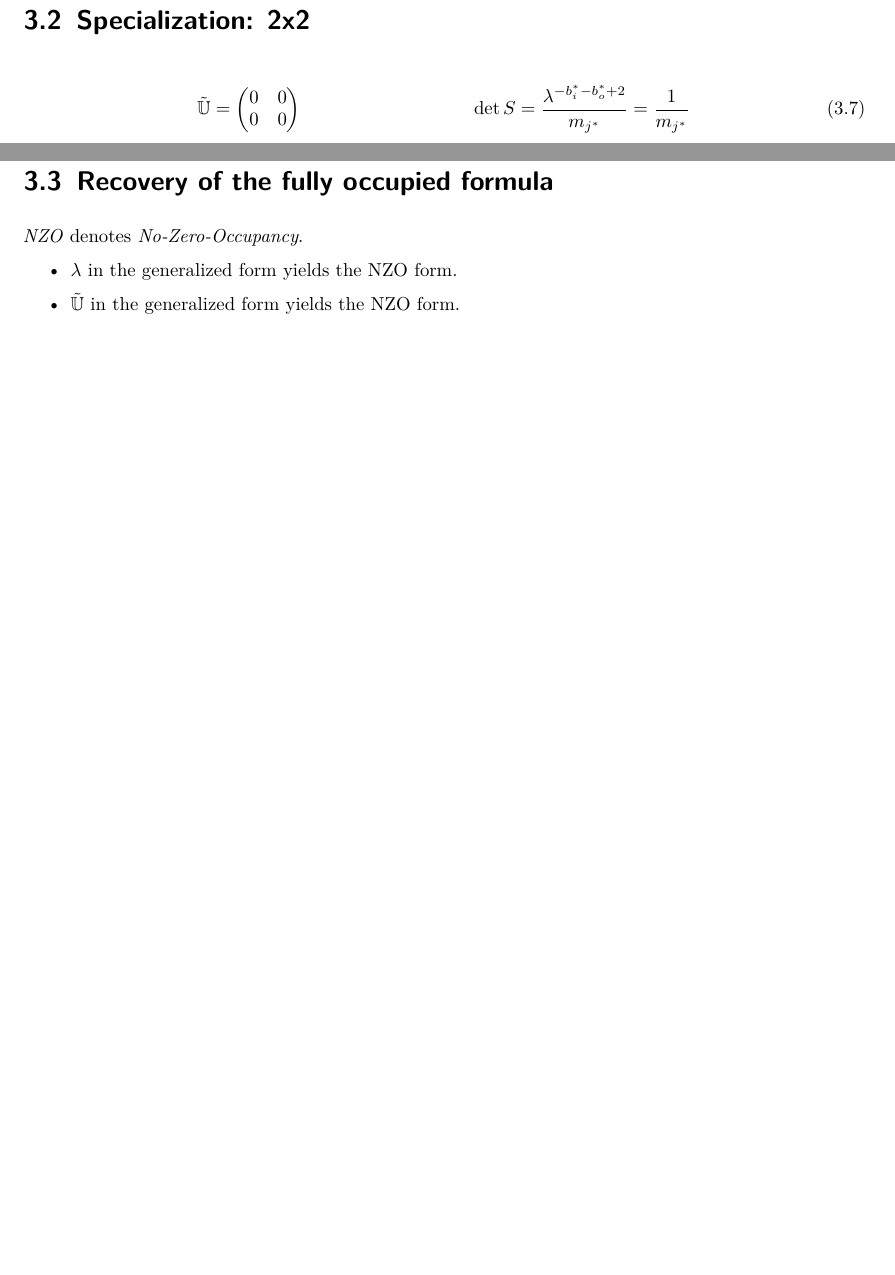
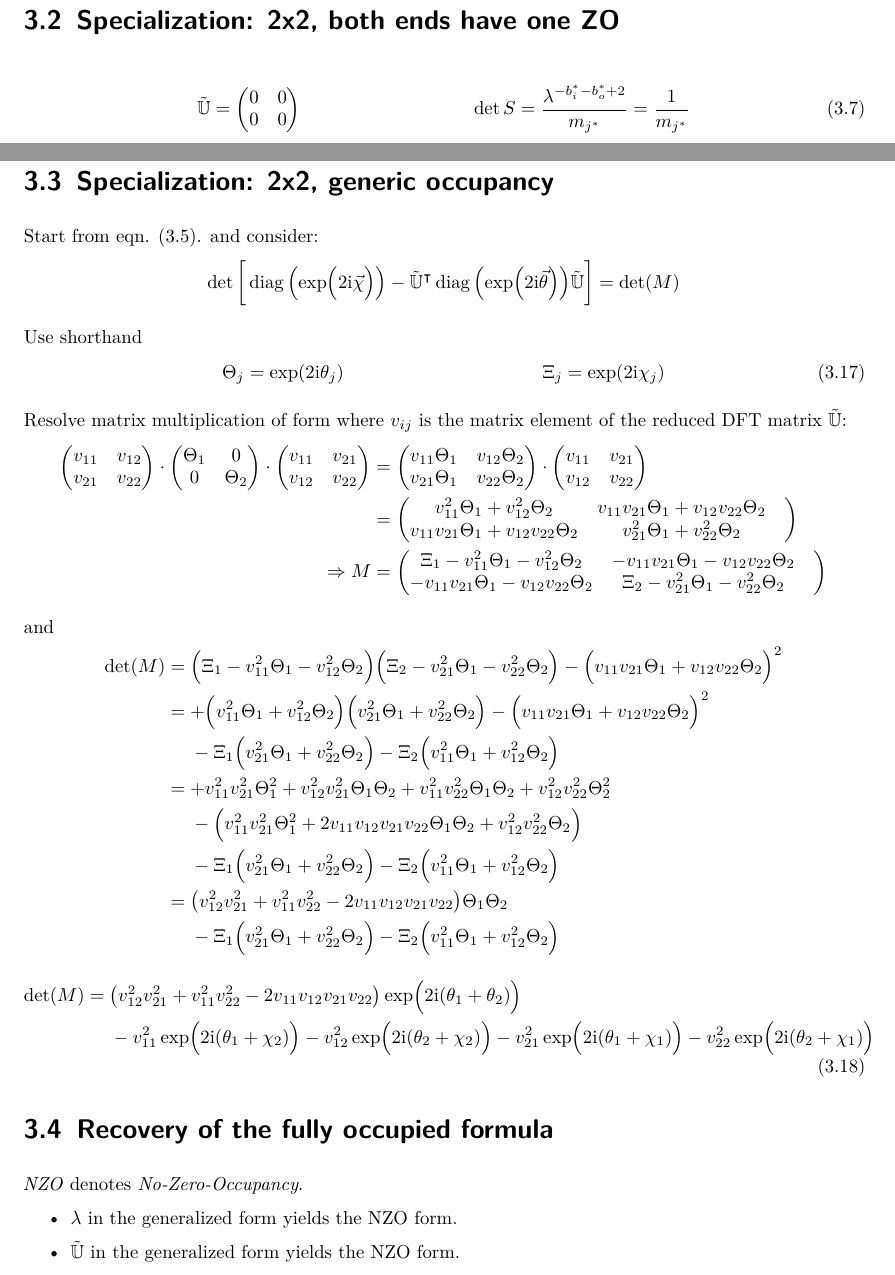
Before and after one commit to TheBlueChameleon/M-Thesis-Rederivaition-BT-Max, a LaTeX thesis (zeroOcc.tex): two parts of pages 24 and 25 of 26, joined at a grey line, cut at the place of the change, the shorter picture padded with empty space. Compiled offline with pdfLaTeX.

Commit message:
zeroOcc: detS: specialization 2x2, generic occupancy.

```diff
--- a/zeroOcc.tex
+++ b/zeroOcc.tex
@@ -2140,7 +2140,7 @@ $b_i^* \leq K$ and that of outgoing occupied modes is $b_o^* \leq K$.
 \label{eqn:Amp_generic}
 \end{multline}
 
-\section{Specialization: 2x2}
+\section{Specialization: 2x2, both ends have one ZO}
 \begin{align}
 	\tilde{\mathbb{U}}
 &=
@@ -2246,6 +2246,157 @@ $b_i^* \leq K$ and that of outgoing occupied modes is $b_o^* \leq K$.
 	}
 	\sum_r
 		\exp( \iunit n_1 \chi_1 )
+\end{align}
+
+\section{Specialization: 2x2, generic occupancy}
+Start from eqn. (\ref{eqn:detS_generic}). and consider:
+\begin{align*}
+	\det\qty[\bigg.
+		\diag\qty(\exp(\Big.2\iunit\vec{\chi}))
+		-
+		\tilde{\mathbb{U}}\transp
+		\diag\qty(\exp(2\iunit\vec{\theta}))
+		\tilde{\mathbb{U}}
+	]
+&=
+	\det(M)
+\end{align*}
+
+Use shorthand
+\begin{align}
+	\Theta_j &= \exp(2\iunit \theta_j)
+&
+	\Xi_j &= \exp(2\iunit \chi_j)
+\end{align}
+
+Resolve matrix multiplication of form where $v_{ij}$ is the matrix element of the reduced DFT matrix
+$\tilde{\mathbb{U}}$:
+\begin{align*}
+	\begin{pmatrix}
+		v_{11} & v_{12} \\
+		v_{21} & v_{22}
+	\end{pmatrix}
+	\cdot
+	\begin{pmatrix}
+		\Theta_1 &        0 \\
+		       0 & \Theta_2
+	\end{pmatrix}
+	\cdot
+	\begin{pmatrix}
+		v_{11} & v_{21} \\
+		v_{12} & v_{22}
+	\end{pmatrix}
+&=
+	\begin{pmatrix}
+		v_{11} \Theta_1 & v_{12} \Theta_2 \\
+		v_{21} \Theta_1 & v_{22} \Theta_2
+	\end{pmatrix}
+	\cdot
+	\begin{pmatrix}
+		v_{11} & v_{21} \\
+		v_{12} & v_{22}
+	\end{pmatrix}
+\\
+&=
+	\begin{pmatrix}
+		v_{11}^2      \Theta_1   +   v_{12}^2      \Theta_2 &
+		v_{11} v_{21} \Theta_1   +   v_{12} v_{22} \Theta_2
+	\\
+		v_{11} v_{21} \Theta_1   +   v_{12} v_{22} \Theta_2 &
+		v_{21}^2      \Theta_1   +   v_{22}^2      \Theta_2 &
+	\end{pmatrix}
+\\
+\Thus
+	M
+&=
+	\begin{pmatrix}
+		\Xi_1 - v_{11}^2      \Theta_1   -   v_{12}^2      \Theta_2 &
+		      - v_{11} v_{21} \Theta_1   -   v_{12} v_{22} \Theta_2
+	\\
+		      - v_{11} v_{21} \Theta_1   -   v_{12} v_{22} \Theta_2 &
+		\Xi_2 - v_{21}^2      \Theta_1   -   v_{22}^2      \Theta_2 &
+	\end{pmatrix}
+\end{align*}
+
+and
+\begin{align*}
+	\det(M)
+&=
+	\qty(\Big.
+		\Xi_1 - v_{11}^2 \Theta_1   -   v_{12}^2 \Theta_2
+	)
+	\qty(\Big.
+		\Xi_2 - v_{21}^2 \Theta_1   -   v_{22}^2 \Theta_2
+	)
+	-
+	\qty(\Big.
+		v_{11} v_{21} \Theta_1 + v_{12} v_{22} \Theta_2
+	)^2 \\
+&=
+	+ \qty(\Big.
+		v_{11}^2 \Theta_1   +   v_{12}^2 \Theta_2
+	)
+	\qty(\Big.
+		v_{21}^2 \Theta_1   +   v_{22}^2 \Theta_2
+	)
+	-
+	\qty(\Big.
+		v_{11} v_{21} \Theta_1 + v_{12} v_{22} \Theta_2
+	)^2 \\
+&\quad~
+	- \Xi_1 \qty(\Big.
+		v_{21}^2 \Theta_1   +   v_{22}^2 \Theta_2
+	)
+	- \Xi_2 \qty(\Big.
+		v_{11}^2 \Theta_1   +   v_{12}^2 \Theta_2
+	) \\
+&=
+	+ v_{11}^2 v_{21}^2 \Theta_1^2
+	+ v_{12}^2 v_{21}^2 \Theta_1 \Theta_2
+	+ v_{11}^2 v_{22}^2 \Theta_1 \Theta_2
+	+ v_{12}^2 v_{22}^2          \Theta_2^2
+	\\
+&\quad~
+	- \qty( \Big.
+		    v_{11}^2      v_{21}^2      \Theta_1^2
+		+ 2 v_{11} v_{12} v_{21} v_{22} \Theta_1 \Theta_2
+		+          v_{12}^2      v_{22}^2        \Theta_2
+	) \\
+&\quad~
+	- \Xi_1 \qty(\Big.
+		v_{21}^2 \Theta_1   +   v_{22}^2 \Theta_2
+	)
+	- \Xi_2 \qty(\Big.
+		v_{11}^2 \Theta_1   +   v_{12}^2 \Theta_2
+	) \\
+&=
+	\qty(
+		v_{12}^2 v_{21}^2 + v_{11}^2 v_{22}^2
+		-
+		2 v_{11} v_{12} v_{21} v_{22}
+	) \Theta_1 \Theta_2 \\
+&\quad~
+	- \Xi_1 \qty(\Big.
+		v_{21}^2 \Theta_1   +   v_{22}^2 \Theta_2
+	)
+	- \Xi_2 \qty(\Big.
+		v_{11}^2 \Theta_1   +   v_{12}^2 \Theta_2
+	)
+\end{align*}
+\begin{align}
+\nonumber
+	\det(M)
+&=
+	\qty(
+		v_{12}^2 v_{21}^2 + v_{11}^2 v_{22}^2
+		-
+		2 v_{11} v_{12} v_{21} v_{22}
+	) \exp(\Big. 2\iunit (\theta_1 + \theta_2)) \\
+&\quad~
+	- v_{11}^2 \exp(\Big. 2\iunit (\theta_1 + \chi_2))
+	- v_{12}^2 \exp(\Big. 2\iunit (\theta_2 + \chi_2))
+	- v_{21}^2 \exp(\Big. 2\iunit (\theta_1 + \chi_1))
+	- v_{22}^2 \exp(\Big. 2\iunit (\theta_2 + \chi_1))
 \end{align}
 
 \section{Recovery of the fully occupied formula}
```
